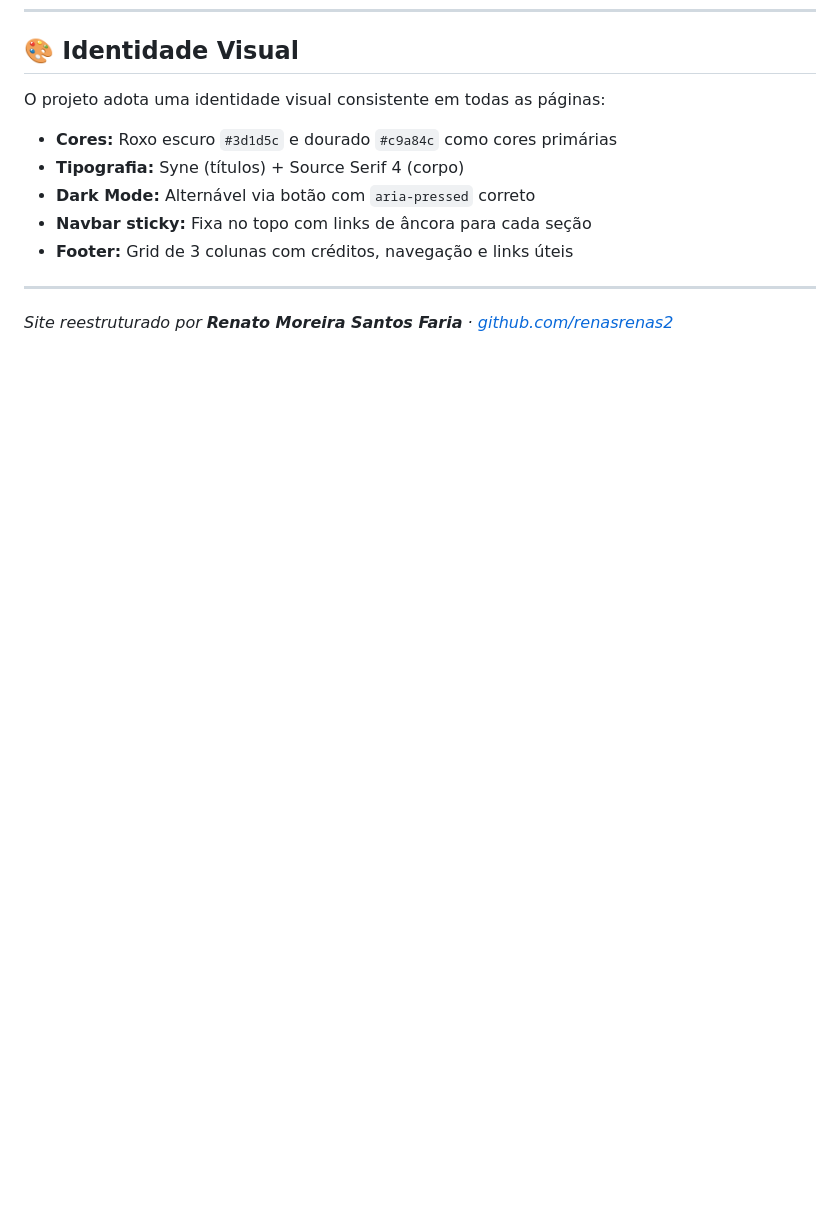
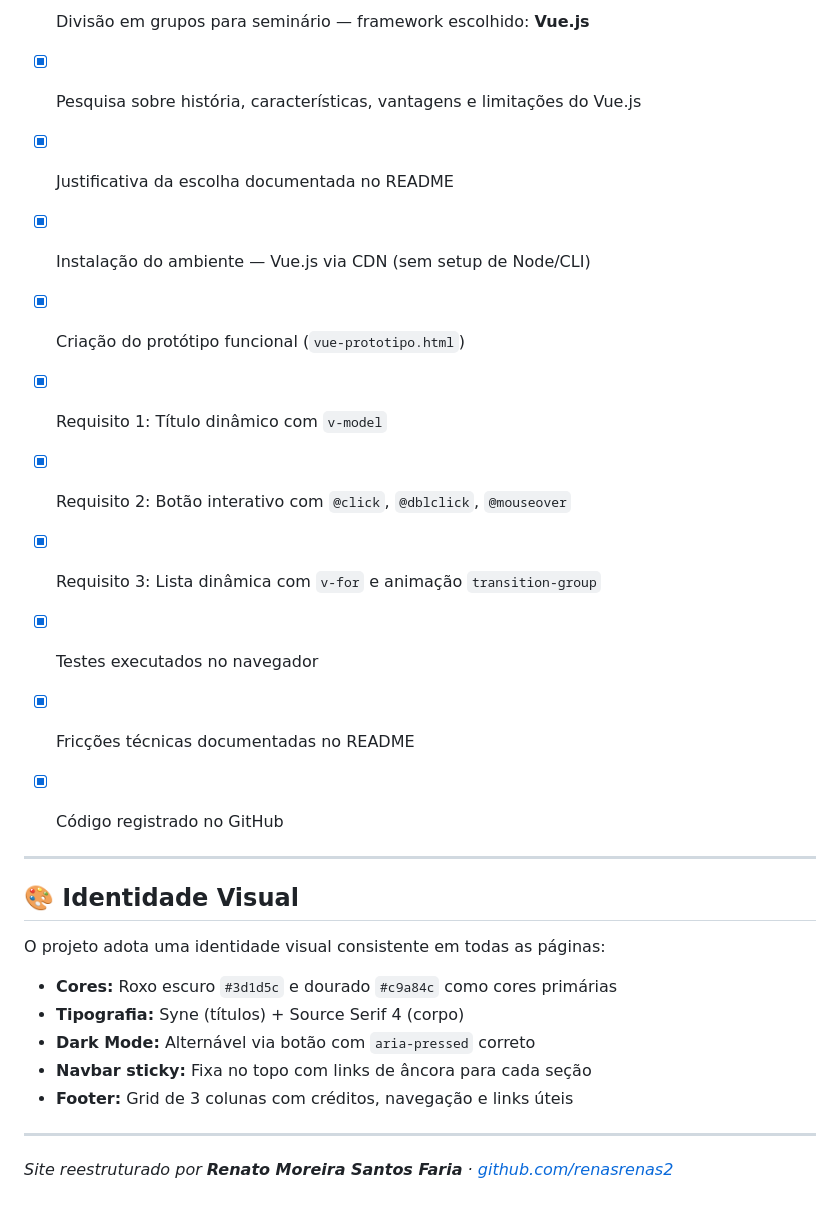
Before and after one commit to renasrenas2/Desenvolvimento-Web, a Markdown page: Desafio_HTML_semantico_acessibilidade/README.md, the part around one of its changes. GitHub-like rendering; blank space fills up the shorter version.

```diff
--- a/Desafio_HTML_semantico_acessibilidade/README.md
+++ b/Desafio_HTML_semantico_acessibilidade/README.md
@@ -251,3 +357,18 @@ pasta-do-projeto/
+- [x] Divisão em grupos para seminário — framework escolhido: **Vue.js**
+- [x] Pesquisa sobre história, características, vantagens e limitações do Vue.js
+- [x] Justificativa da escolha documentada no README
+- [x] Instalação do ambiente — Vue.js via CDN (sem setup de Node/CLI)
+- [x] Criação do protótipo funcional (`vue-prototipo.html`)
+- [x] Requisito 1: Título dinâmico com `v-model`
+- [x] Requisito 2: Botão interativo com `@click`, `@dblclick`, `@mouseover`
+- [x] Requisito 3: Lista dinâmica com `v-for` e animação `transition-group`
+- [x] Testes executados no navegador
+- [x] Fricções técnicas documentadas no README
+- [x] Código registrado no GitHub
+
+
+---
+
 ## 🎨 Identidade Visual
 
 O projeto adota uma identidade visual consistente em todas as páginas:
```
Also changed, not shown: other parts of Desafio_HTML_semantico_acessibilidade/README.md (+106 -0 lines).
